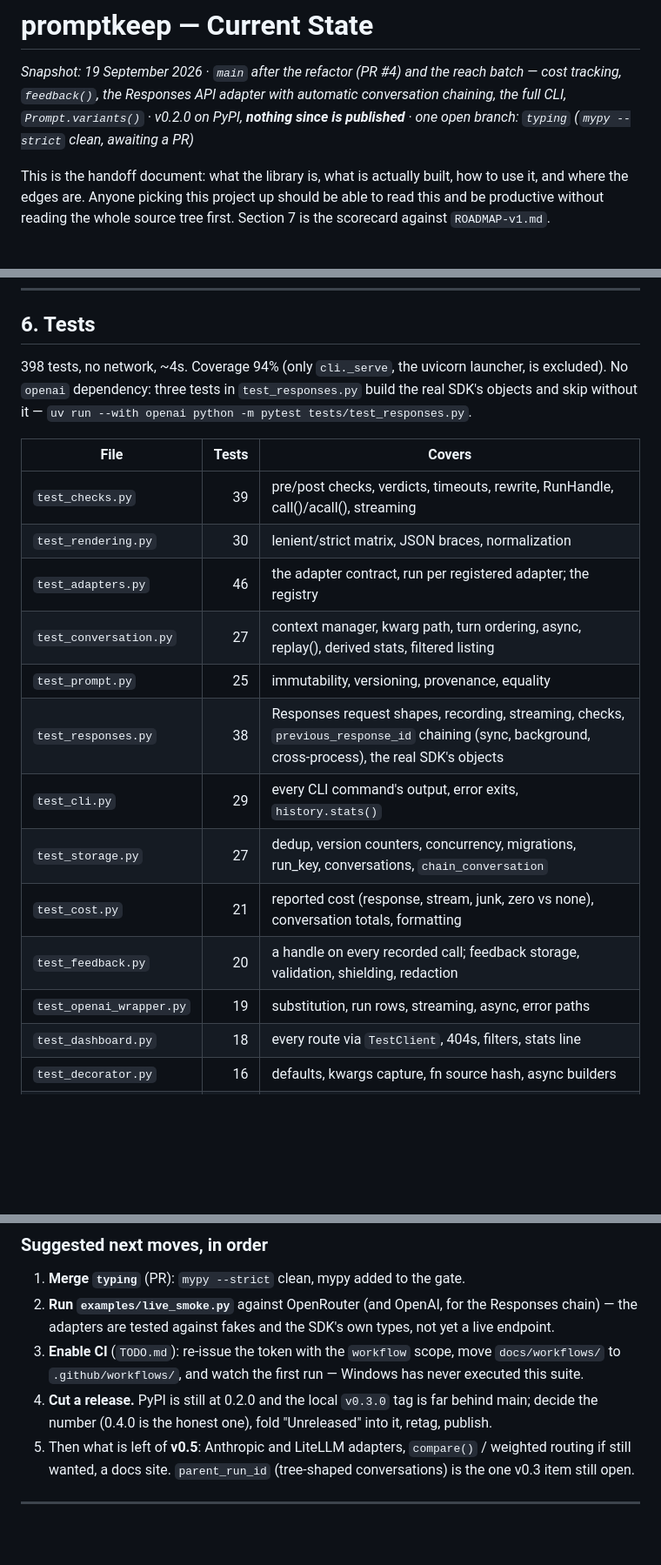
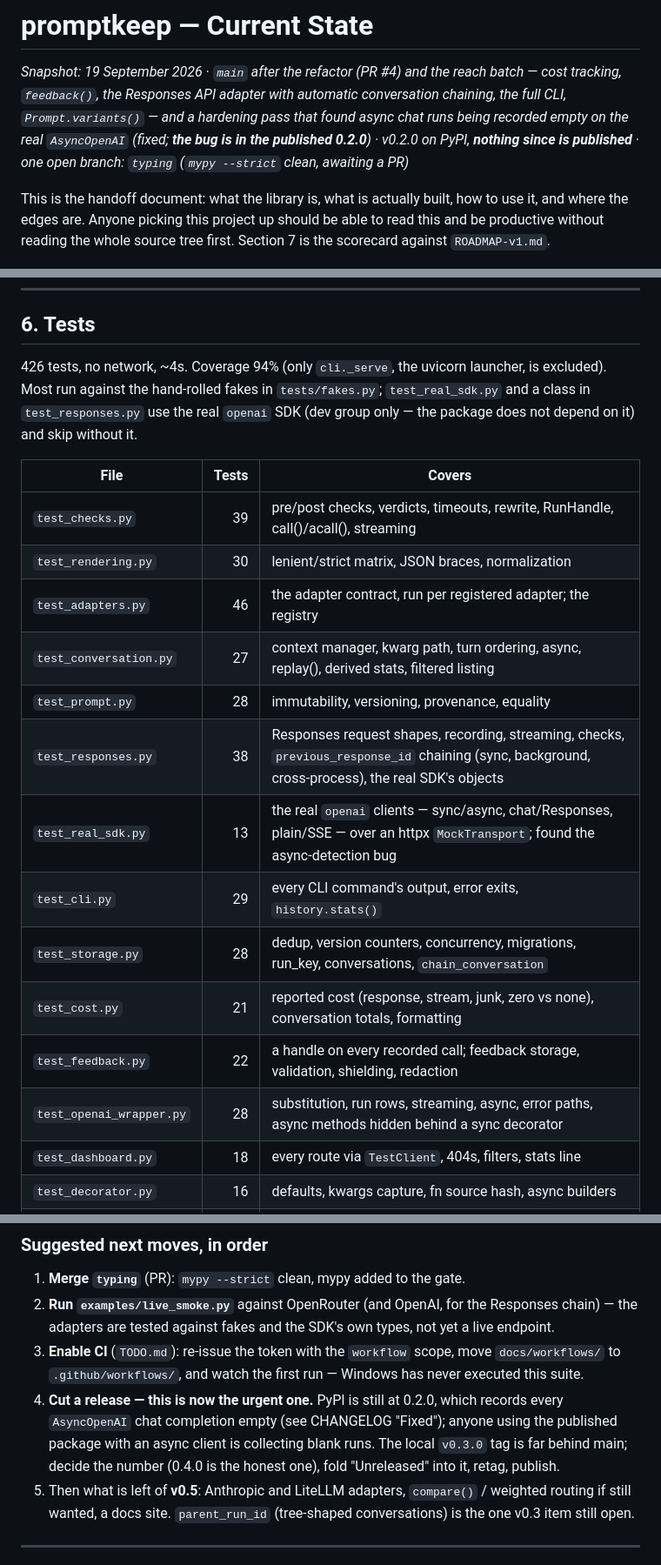
Before and after one commit to Mercity-AI/promptkeep, a Markdown page: docs/STATE.md, 3 parts joined by grey strips. Shown at 87% size. Drawn GitHub-style; blank space fills up the shorter version.

Commit message:
Docs: STATE.md after the hardening pass
Co-Authored-By: Claude Fable 5.1 <noreply@anthropic.com>

```diff
--- a/docs/STATE.md
+++ b/docs/STATE.md
@@ -2,7 +2,8 @@
 
 *Snapshot: 19 September 2026 · `main` after the refactor (PR #4) and the reach batch — cost
 tracking, `feedback()`, the Responses API adapter with automatic conversation chaining, the
-full CLI, `Prompt.variants()` · v0.2.0 on PyPI, **nothing since is published** · one open
+full CLI, `Prompt.variants()` — and a hardening pass that found async chat runs being recorded
+empty on the real `AsyncOpenAI` (fixed; **the bug is in the published 0.2.0**) · v0.2.0 on PyPI, **nothing since is published** · one open
 branch: `typing` (`mypy --strict` clean, awaiting a PR)*
 
 This is the handoff document: what the library is, what is actually built, how to use it, and
@@ -503,9 +504,10 @@ Breaking any of these breaks the library's contract:
 
 ## 6. Tests
 
-398 tests, no network, ~4s. Coverage 94% (only `cli._serve`, the uvicorn launcher, is
-excluded). No `openai` dependency: three tests in `test_responses.py` build the real SDK's
-objects and skip without it — `uv run --with openai python -m pytest tests/test_responses.py`.
+426 tests, no network, ~4s. Coverage 94% (only `cli._serve`, the uvicorn launcher, is
+excluded). Most run against the hand-rolled fakes in `tests/fakes.py`; `test_real_sdk.py` and a
+class in `test_responses.py` use the real `openai` SDK (dev group only — the package does not
+depend on it) and skip without it.
 
 | File | Tests | Covers |
 |---|---:|---|
@@ -513,13 +515,14 @@ objects and skip without it — `uv run --with openai python -m pytest tests/tes
 | `test_rendering.py` | 30 | lenient/strict matrix, JSON braces, normalization |
 | `test_adapters.py` | 46 | the adapter contract, run per registered adapter; the registry |
 | `test_conversation.py` | 27 | context manager, kwarg path, turn ordering, async, replay(), derived stats, filtered listing |
-| `test_prompt.py` | 25 | immutability, versioning, provenance, equality |
+| `test_prompt.py` | 28 | immutability, versioning, provenance, equality |
 | `test_responses.py` | 38 | Responses request shapes, recording, streaming, checks, `previous_response_id` chaining (sync, background, cross-process), the real SDK's objects |
+| `test_real_sdk.py` | 13 | the real `openai` clients — sync/async, chat/Responses, plain/SSE — over an httpx `MockTransport`; found the async-detection bug |
 | `test_cli.py` | 29 | every CLI command's output, error exits, `history.stats()` |
-| `test_storage.py` | 27 | dedup, version counters, concurrency, migrations, run_key, conversations, `chain_conversation` |
+| `test_storage.py` | 28 | dedup, version counters, concurrency, migrations, run_key, conversations, `chain_conversation` |
 | `test_cost.py` | 21 | reported cost (response, stream, junk, zero vs none), conversation totals, formatting |
-| `test_feedback.py` | 20 | a handle on every recorded call; feedback storage, validation, shielding, redaction |
-| `test_openai_wrapper.py` | 19 | substitution, run rows, streaming, async, error paths |
+| `test_feedback.py` | 22 | a handle on every recorded call; feedback storage, validation, shielding, redaction |
+| `test_openai_wrapper.py` | 28 | substitution, run rows, streaming, async, error paths, async methods hidden behind a sync decorator |
 | `test_dashboard.py` | 18 | every route via `TestClient`, 404s, filters, stats line |
 | `test_decorator.py` | 16 | defaults, kwargs capture, fn source hash, async builders |
 | `test_controls.py` | 15 | sampling (always-keep rules, per-conversation decision, env), redaction (every field, failure modes) |
@@ -632,8 +635,10 @@ fifteen seconds" shape (no GIF).
 3. **Enable CI** (`TODO.md`): re-issue the token with the `workflow` scope, move
    `docs/workflows/` to `.github/workflows/`, and watch the first run — Windows has never
    executed this suite.
-4. **Cut a release.** PyPI is still at 0.2.0 and the local `v0.3.0` tag is far behind main;
-   decide the number (0.4.0 is the honest one), fold "Unreleased" into it, retag, publish.
+4. **Cut a release — this is now the urgent one.** PyPI is still at 0.2.0, which records every
+   `AsyncOpenAI` chat completion empty (see CHANGELOG "Fixed"); anyone using the published
+   package with an async client is collecting blank runs. The local `v0.3.0` tag is far behind
+   main; decide the number (0.4.0 is the honest one), fold "Unreleased" into it, retag, publish.
 5. Then what is left of **v0.5**: Anthropic and LiteLLM adapters, `compare()` / weighted
    routing if still wanted, a docs site. `parent_run_id` (tree-shaped conversations) is the
    one v0.3 item still open.
```
Also changed, not shown: other parts of docs/STATE.md (+1 -1 lines).
